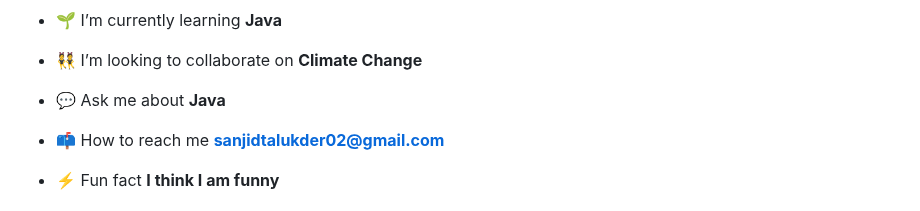
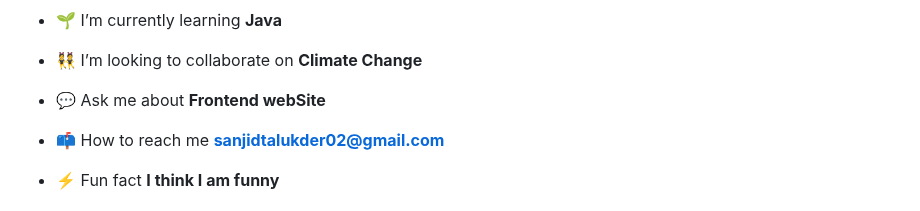
Before and after one commit to sanjidtalukder/sanjidtalukder, a Markdown page: README.md, the part around the change. GitHub-like rendering.

```diff
--- a/README.md
+++ b/README.md
@@ -13,7 +13,7 @@
 
 - 👯 I’m looking to collaborate on **Climate Change**
 
-- 💬 Ask me about **Java**
+- 💬 Ask me about **Frontend webSite**
 
 - 📫 How to reach me **sanjidtalukder02@gmail.com**
 
```
